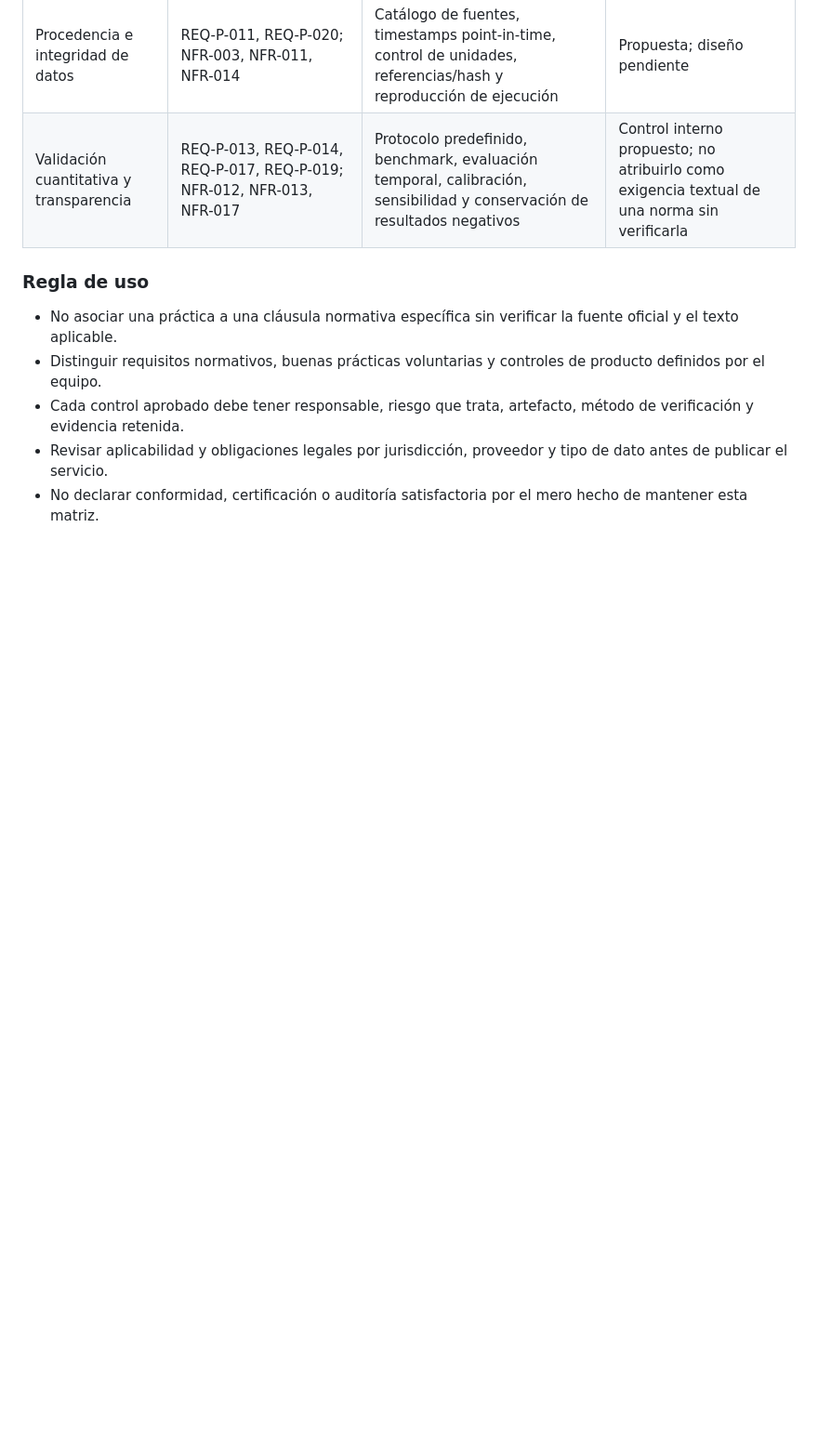
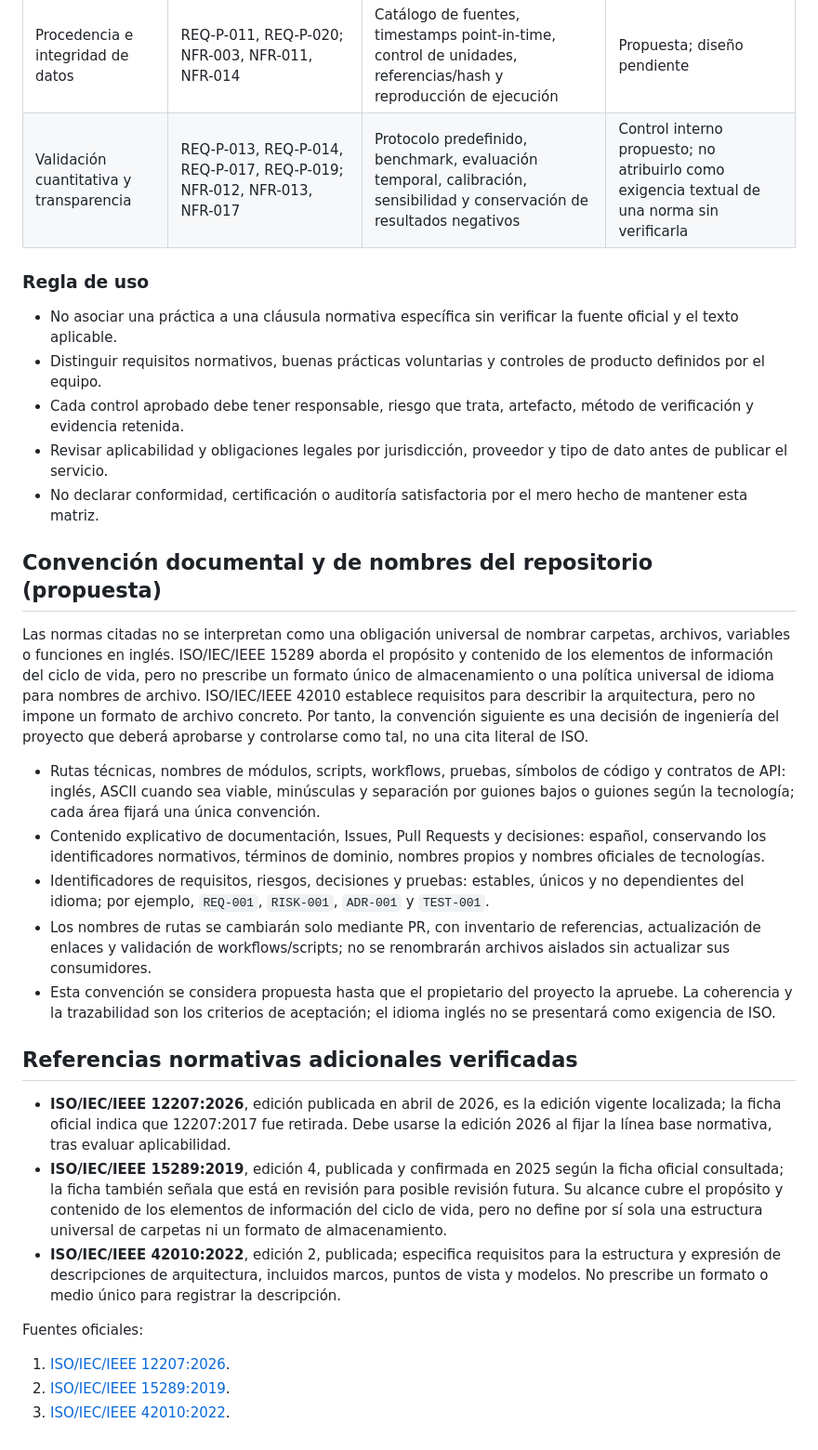
Before and after one commit to Osleyder1985/crypto-intelligence-ecosystem, a Markdown page: docs/ingenieria/matriz-normativa.md, the part around the change. Shown at 93% size. Rendered like a GitHub page; blank space fills up the shorter version.

Commit message:
docs: aclarar convención técnica y aplicabilidad normativa

```diff
--- a/docs/ingenieria/matriz-normativa.md
+++ b/docs/ingenieria/matriz-normativa.md
@@ -61,3 +61,24 @@ Esta sección propone asociaciones de control para orientar el diseño y la evid
 - Cada control aprobado debe tener responsable, riesgo que trata, artefacto, método de verificación y evidencia retenida.
 - Revisar aplicabilidad y obligaciones legales por jurisdicción, proveedor y tipo de dato antes de publicar el servicio.
 - No declarar conformidad, certificación o auditoría satisfactoria por el mero hecho de mantener esta matriz.
+
+## Convención documental y de nombres del repositorio (propuesta)
+
+Las normas citadas no se interpretan como una obligación universal de nombrar carpetas, archivos, variables o funciones en inglés. ISO/IEC/IEEE 15289 aborda el propósito y contenido de los elementos de información del ciclo de vida, pero no prescribe un formato único de almacenamiento o una política universal de idioma para nombres de archivo. ISO/IEC/IEEE 42010 establece requisitos para describir la arquitectura, pero no impone un formato de archivo concreto. Por tanto, la convención siguiente es una decisión de ingeniería del proyecto que deberá aprobarse y controlarse como tal, no una cita literal de ISO.
+
+- Rutas técnicas, nombres de módulos, scripts, workflows, pruebas, símbolos de código y contratos de API: inglés, ASCII cuando sea viable, minúsculas y separación por guiones bajos o guiones según la tecnología; cada área fijará una única convención.
+- Contenido explicativo de documentación, Issues, Pull Requests y decisiones: español, conservando los identificadores normativos, términos de dominio, nombres propios y nombres oficiales de tecnologías.
+- Identificadores de requisitos, riesgos, decisiones y pruebas: estables, únicos y no dependientes del idioma; por ejemplo, `REQ-001`, `RISK-001`, `ADR-001` y `TEST-001`.
+- Los nombres de rutas se cambiarán solo mediante PR, con inventario de referencias, actualización de enlaces y validación de workflows/scripts; no se renombrarán archivos aislados sin actualizar sus consumidores.
+- Esta convención se considera propuesta hasta que el propietario del proyecto la apruebe. La coherencia y la trazabilidad son los criterios de aceptación; el idioma inglés no se presentará como exigencia de ISO.
+
+## Referencias normativas adicionales verificadas
+
+- **ISO/IEC/IEEE 12207:2026**, edición publicada en abril de 2026, es la edición vigente localizada; la ficha oficial indica que 12207:2017 fue retirada. Debe usarse la edición 2026 al fijar la línea base normativa, tras evaluar aplicabilidad.
+- **ISO/IEC/IEEE 15289:2019**, edición 4, publicada y confirmada en 2025 según la ficha oficial consultada; la ficha también señala que está en revisión para posible revisión futura. Su alcance cubre el propósito y contenido de los elementos de información del ciclo de vida, pero no define por sí sola una estructura universal de carpetas ni un formato de almacenamiento.
+- **ISO/IEC/IEEE 42010:2022**, edición 2, publicada; especifica requisitos para la estructura y expresión de descripciones de arquitectura, incluidos marcos, puntos de vista y modelos. No prescribe un formato o medio único para registrar la descripción.
+
+Fuentes oficiales:
+1. [ISO/IEC/IEEE 12207:2026](https://www.iso.org/standard/90219.html).
+2. [ISO/IEC/IEEE 15289:2019](https://www.iso.org/standard/74909.html).
+3. [ISO/IEC/IEEE 42010:2022](https://www.iso.org/standard/74393.html).
```
